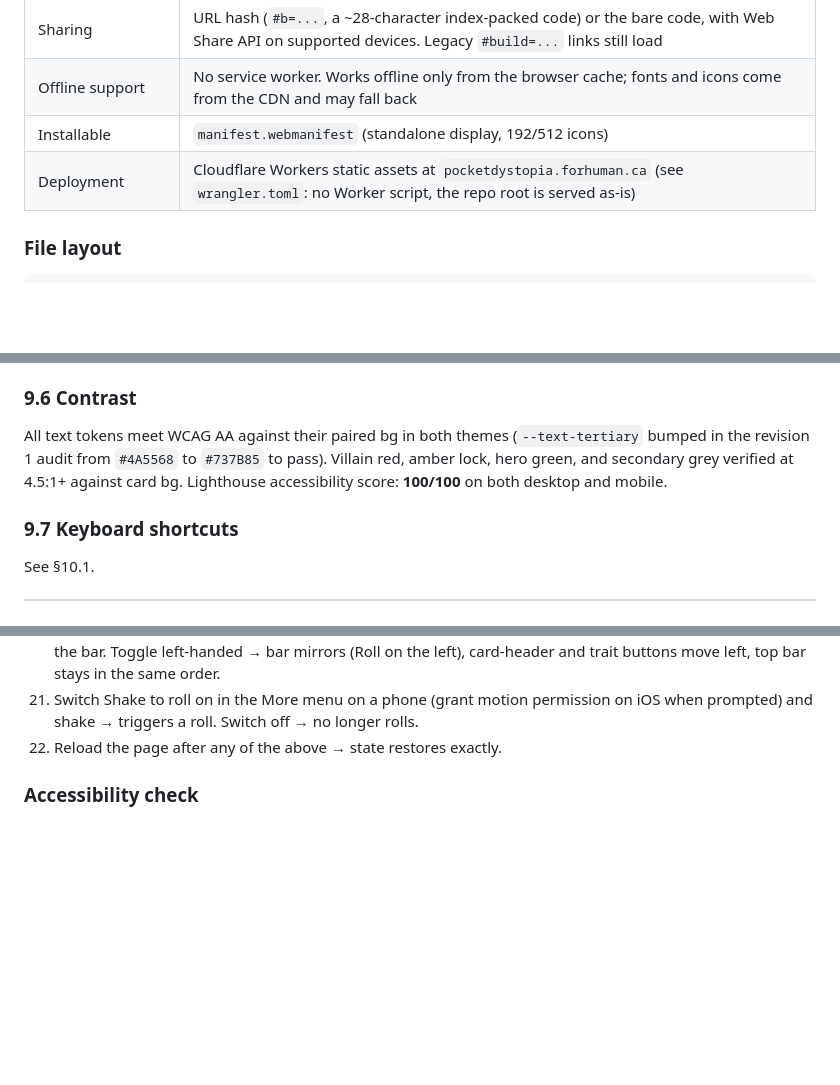
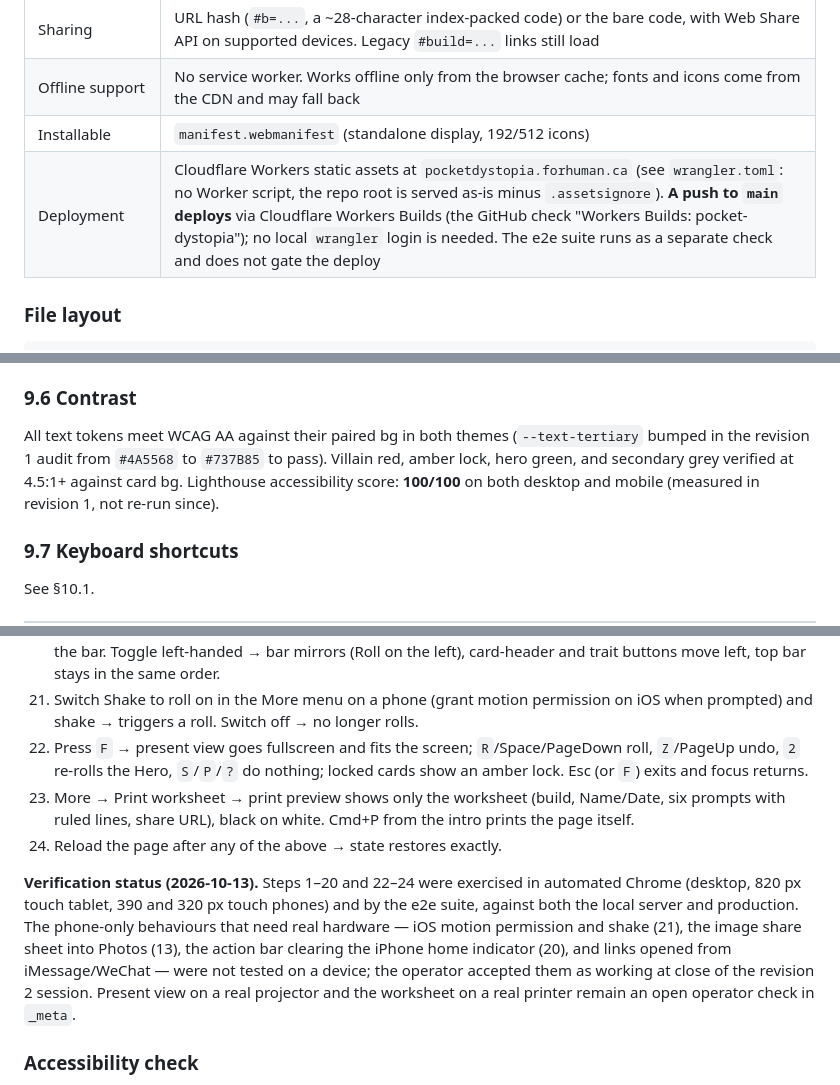
Before and after one commit to nicojan/pocket-dystopia, a Markdown page: BUILD-SPEC.md, 3 parts joined by grey strips. GitHub-like rendering; blank space fills up the shorter version.

Commit message:
docs: close out revision 2 — deploy path, verification status
BUILD-SPEC: push-to-main deploy via Workers Builds, manual smoke steps for the present view and worksheet, what was verified where, and that real-phone behaviour was accepted by the operator. Audit marked closed.

Claude-Session: https://claude.ai/code/session_01V1dPPz7hAjF1UxQzvUGDxA

```diff
--- a/BUILD-SPEC.md
+++ b/BUILD-SPEC.md
@@ -17,7 +17,7 @@
 | Sharing | URL hash (`#b=...`, a ~28-character index-packed code) or the bare code, with Web Share API on supported devices. Legacy `#build=...` links still load |
 | Offline support | No service worker. Works offline only from the browser cache; fonts and icons come from the CDN and may fall back |
 | Installable | `manifest.webmanifest` (standalone display, 192/512 icons) |
-| Deployment | Cloudflare Workers static assets at `pocketdystopia.forhuman.ca` (see `wrangler.toml`: no Worker script, the repo root is served as-is) |
+| Deployment | Cloudflare Workers static assets at `pocketdystopia.forhuman.ca` (see `wrangler.toml`: no Worker script, the repo root is served as-is minus `.assetsignore`). **A push to `main` deploys** via Cloudflare Workers Builds (the GitHub check "Workers Builds: pocket-dystopia"); no local `wrangler` login is needed. The e2e suite runs as a separate check and does not gate the deploy |
 
 ### File layout
 
@@ -637,7 +637,7 @@ Implemented via `modalFocusStack`, `openModal()`, `closeModal()`, `trapTab()`, `
 
 ### 9.6 Contrast
 
-All text tokens meet WCAG AA against their paired bg in both themes (`--text-tertiary` bumped in the revision 1 audit from `#4A5568` to `#737B85` to pass). Villain red, amber lock, hero green, and secondary grey verified at 4.5:1+ against card bg. Lighthouse accessibility score: **100/100** on both desktop and mobile.
+All text tokens meet WCAG AA against their paired bg in both themes (`--text-tertiary` bumped in the revision 1 audit from `#4A5568` to `#737B85` to pass). Villain red, amber lock, hero green, and secondary grey verified at 4.5:1+ against card bg. Lighthouse accessibility score: **100/100** on both desktop and mobile (measured in revision 1, not re-run since).
 
 ### 9.7 Keyboard shortcuts
 
@@ -802,7 +802,11 @@ Smoke path to verify the build end-to-end:
 19. Toggle theme via More menu → palette swaps including all role colors. Reload → theme persists.
 20. At ≤ 600 px → bottom bar with Undo and Roll, top bar shows title + share/pin/more, toast and footer clear of the bar. Toggle left-handed → bar mirrors (Roll on the left), card-header and trait buttons move left, top bar stays in the same order.
 21. Switch Shake to roll on in the More menu on a phone (grant motion permission on iOS when prompted) and shake → triggers a roll. Switch off → no longer rolls.
-22. Reload the page after any of the above → state restores exactly.
+22. Press `F` → present view goes fullscreen and fits the screen; `R`/Space/PageDown roll, `Z`/PageUp undo, `2` re-rolls the Hero, `S`/`P`/`?` do nothing; locked cards show an amber lock. Esc (or `F`) exits and focus returns.
+23. More → Print worksheet → print preview shows only the worksheet (build, Name/Date, six prompts with ruled lines, share URL), black on white. Cmd+P from the intro prints the page itself.
+24. Reload the page after any of the above → state restores exactly.
+
+**Verification status (2026-10-13).** Steps 1–20 and 22–24 were exercised in automated Chrome (desktop, 820 px touch tablet, 390 and 320 px touch phones) and by the e2e suite, against both the local server and production. The phone-only behaviours that need real hardware — iOS motion permission and shake (21), the image share sheet into Photos (13), the action bar clearing the iPhone home indicator (20), and links opened from iMessage/WeChat — were not tested on a device; the operator accepted them as working at close of the revision 2 session. Present view on a real projector and the worksheet on a real printer remain an open operator check in `_meta`.
 
 ### Accessibility check
 
```
Also changed, not shown: UX-AUDIT-2026-10-13.md (+2 -0 lines).
